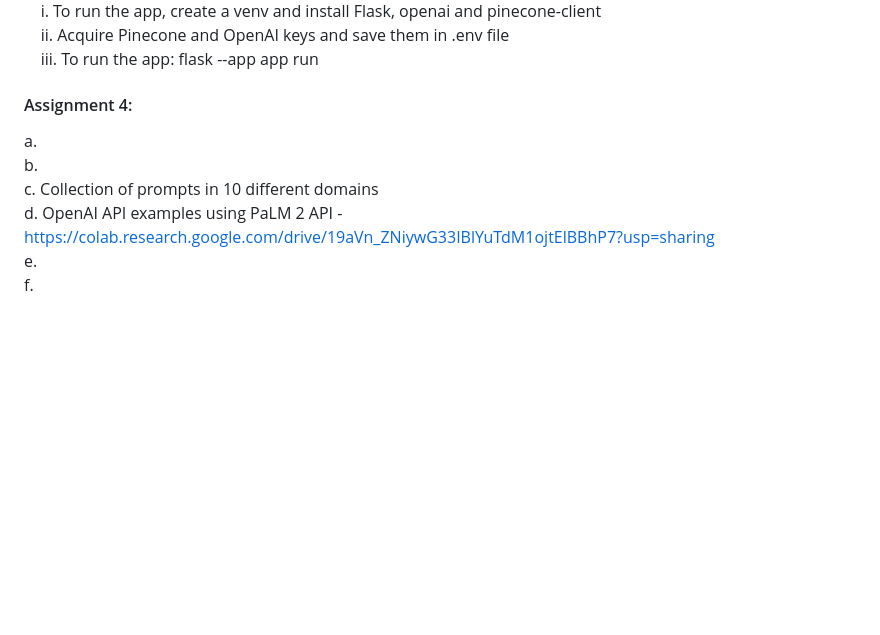
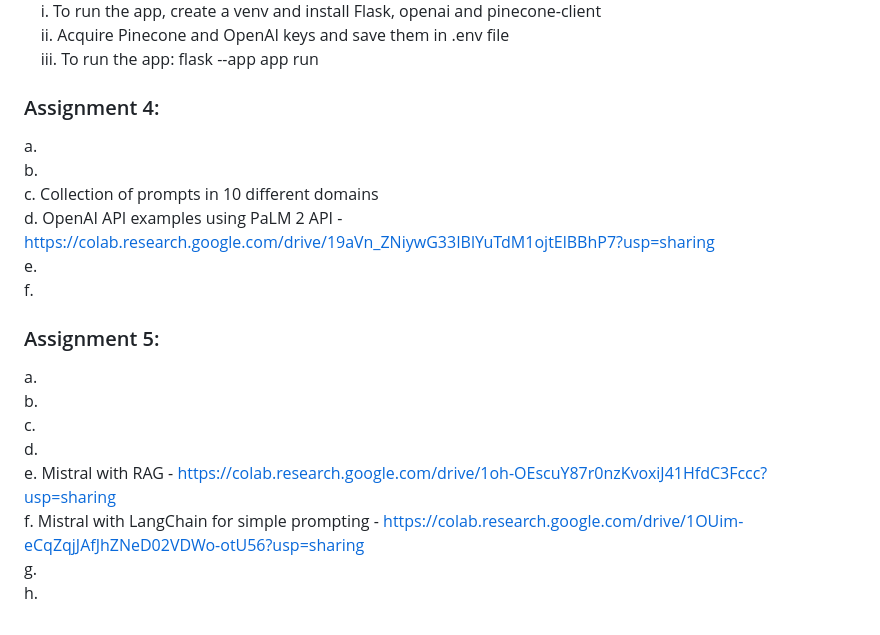
Before and after one commit to kotharisanjana/CMPE297_SpecialTopics_Fall2023, a Markdown page: README.md, the part around the change. Drawn GitHub-style; blank space fills up the shorter version.

```diff
--- a/README.md
+++ b/README.md
@@ -37,10 +37,20 @@ c.  Prompt library using pinecone langchain - It is a flask application that is
 &nbsp; &nbsp; ii. Acquire Pinecone and OpenAI keys and save them in .env file <br>
 &nbsp; &nbsp; iii. To run the app: flask --app app run
 
-#### Assignment 4:
+### Assignment 4:
 a. <br>
 b. <br>
 c. Collection of prompts in 10 different domains <br>
 d. OpenAI API examples using PaLM 2 API -  https://colab.research.google.com/drive/19aVn_ZNiywG33IBlYuTdM1ojtElBBhP7?usp=sharing <br>
 e. <br>
 f. <br>
+
+### Assignment 5:
+a. <br>
+b. <br>
+c. <br>
+d. <br>
+e. Mistral with RAG - https://colab.research.google.com/drive/1oh-OEscuY87r0nzKvoxiJ41HfdC3Fccc?usp=sharing <br>
+f. Mistral with LangChain for simple prompting - https://colab.research.google.com/drive/1OUim-eCqZqjJAfJhZNeD02VDWo-otU56?usp=sharing <br>
+g. <br>
+h. <br>
```
